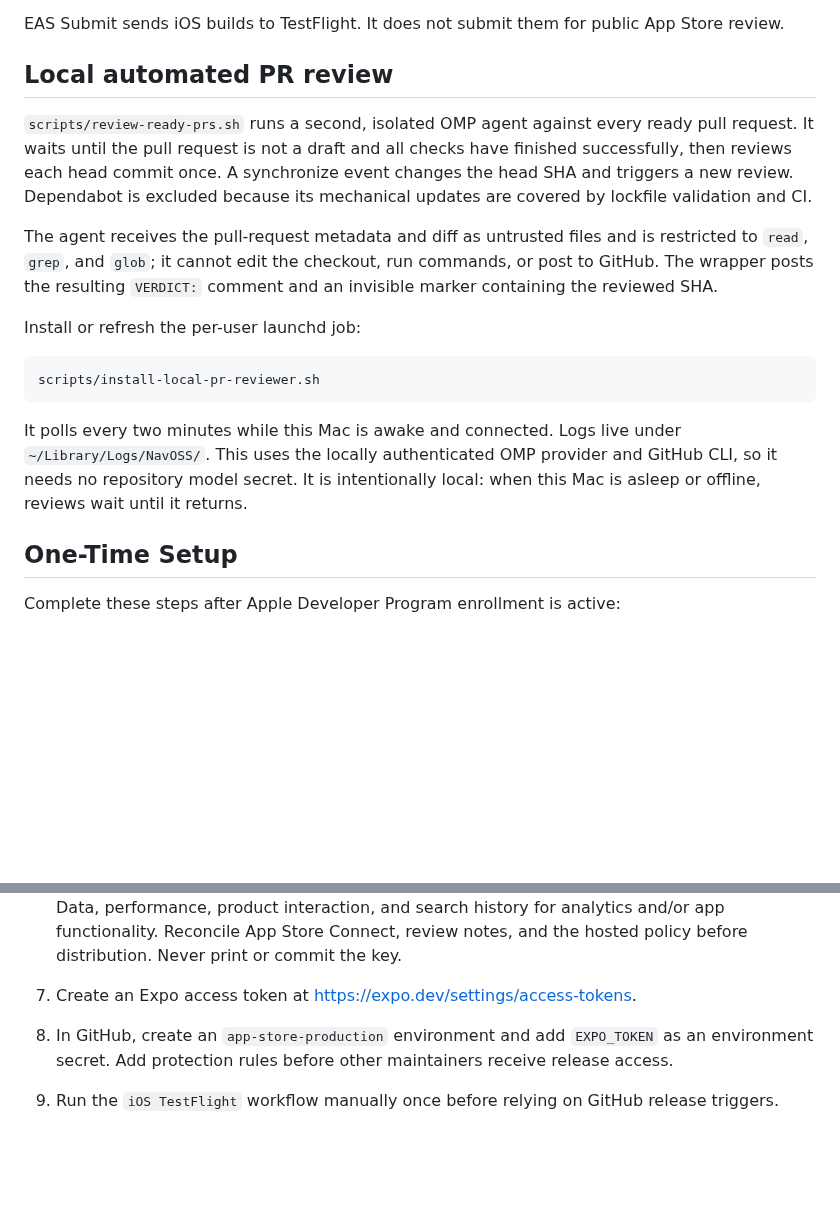
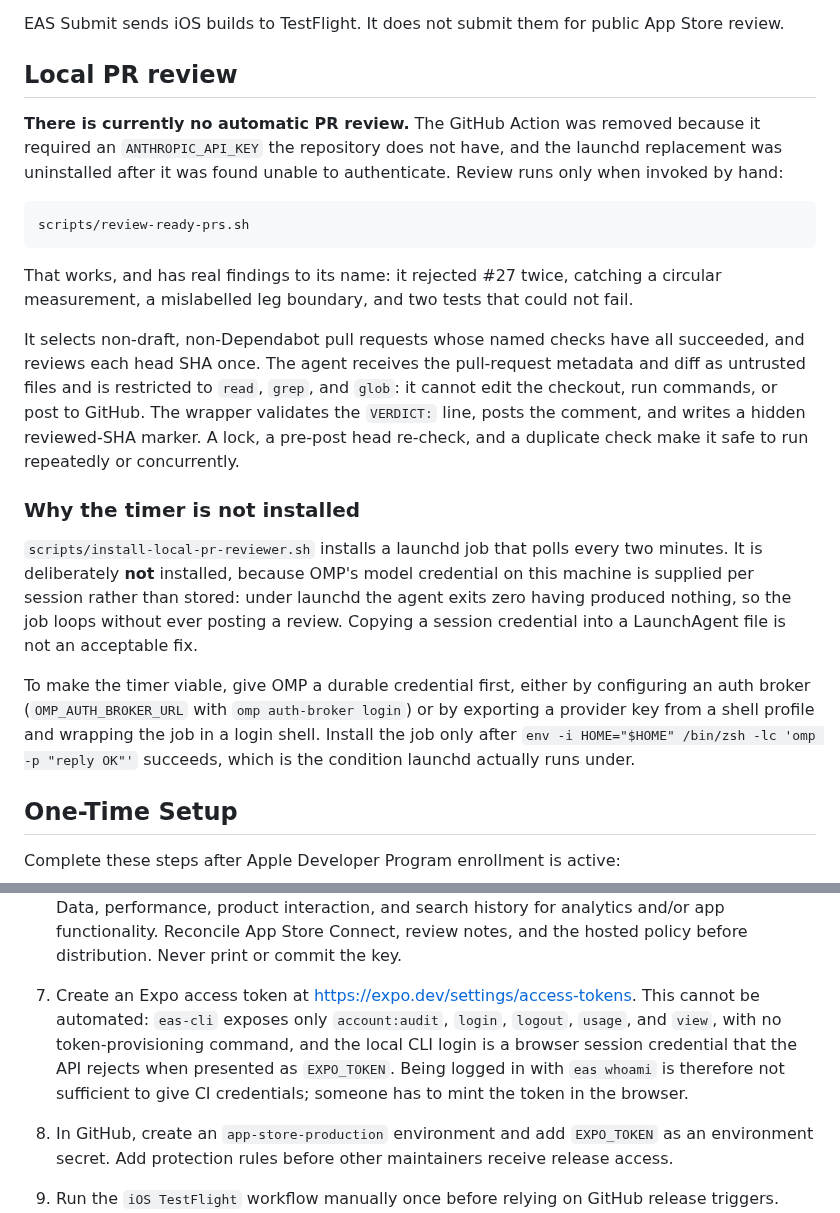
Before and after one commit to yassinsolim/NavOSS, a Markdown page: docs/release/ci-cd.md, 2 parts joined by grey strips. GitHub-like rendering; blank space fills up the shorter version.

Commit message:
docs(ci): say plainly that no automatic PR review is running
The reviewer section described a launchd job polling every two minutes. That
job is not installed, and the GitHub Action it replaced was deleted, so the
repository has had no automatic review at all while the documentation claimed
otherwise. That is the same failure this repository already tracks in #24: a
workflow documented as working while silently dead.

Record what is true. Review runs only when invoked by hand, and that path
works: it rejected PR #27 twice, catching a circular measurement, a
mislabelled leg boundary, and two tests that could not fail.

Explain why the timer stays uninstalled. OMP's model credential here is
supplied per session rather than stored, so under launchd the agent exits
zero having produced nothing and the job loops without posting. Copying a
session credential into a LaunchAgent file is not an acceptable fix. Give the
two durable options and the exact precondition to test before installing.

Also correct the Expo step. `eas-cli` has no token-provisioning command and
the local login is a browser session credential the API rejects as
EXPO_TOKEN, so being logged in does not give CI credentials.

Signed-off-by: Yassin Soliman <108886216+yassinsolim@users.noreply.github.com>

````diff
--- a/docs/release/ci-cd.md
+++ b/docs/release/ci-cd.md
@@ -14,27 +14,39 @@ The delivery path is:
 
 EAS Submit sends iOS builds to TestFlight. It does not submit them for public App Store review.
 
-## Local automated PR review
+## Local PR review
 
-`scripts/review-ready-prs.sh` runs a second, isolated OMP agent against every ready pull request.
-It waits until the pull request is not a draft and all checks have finished successfully, then
-reviews each head commit once. A synchronize event changes the head SHA and triggers a new review.
-Dependabot is excluded because its mechanical updates are covered by lockfile validation and CI.
-
-The agent receives the pull-request metadata and diff as untrusted files and is restricted to
-`read`, `grep`, and `glob`; it cannot edit the checkout, run commands, or post to GitHub. The wrapper
-posts the resulting `VERDICT:` comment and an invisible marker containing the reviewed SHA.
-
-Install or refresh the per-user launchd job:
+**There is currently no automatic PR review.** The GitHub Action was removed because it required an
+`ANTHROPIC_API_KEY` the repository does not have, and the launchd replacement was uninstalled after
+it was found unable to authenticate. Review runs only when invoked by hand:
 
 ```sh
-scripts/install-local-pr-reviewer.sh
+scripts/review-ready-prs.sh
 ```
 
-It polls every two minutes while this Mac is awake and connected. Logs live under
-`~/Library/Logs/NavOSS/`. This uses the locally authenticated OMP provider and GitHub CLI, so it
-needs no repository model secret. It is intentionally local: when this Mac is asleep or offline,
-reviews wait until it returns.
+That works, and has real findings to its name: it rejected #27 twice, catching a circular
+measurement, a mislabelled leg boundary, and two tests that could not fail.
+
+It selects non-draft, non-Dependabot pull requests whose named checks have all succeeded, and
+reviews each head SHA once. The agent receives the pull-request metadata and diff as untrusted
+files and is restricted to `read`, `grep`, and `glob`: it cannot edit the checkout, run commands, or
+post to GitHub. The wrapper validates the `VERDICT:` line, posts the comment, and writes a hidden
+reviewed-SHA marker. A lock, a pre-post head re-check, and a duplicate check make it safe to run
+repeatedly or concurrently.
+
+### Why the timer is not installed
+
+`scripts/install-local-pr-reviewer.sh` installs a launchd job that polls every two minutes. It is
+deliberately **not** installed, because OMP's model credential on this machine is supplied per
+session rather than stored: under launchd the agent exits zero having produced nothing, so the job
+loops without ever posting a review. Copying a session credential into a LaunchAgent file is not an
+acceptable fix.
+
+To make the timer viable, give OMP a durable credential first, either by configuring an auth broker
+(`OMP_AUTH_BROKER_URL` with `omp auth-broker login`) or by exporting a provider key from a shell
+profile and wrapping the job in a login shell. Install the job only after
+`env -i HOME="$HOME" /bin/zsh -lc 'omp -p "reply OK"'` succeeds, which is the condition launchd
+actually runs under.
 
 ## One-Time Setup
 
@@ -52,7 +64,11 @@ Complete these steps after Apple Developer Program enrollment is active:
 5. Add the numeric App Store Connect Apple ID as `submit.production.ios.ascAppId` in `apps/mobile/eas.json`.
 6. `EXPO_PUBLIC_API_URL=https://navoss-api.yassin.app` is stored in the EAS `production` environment and passes the release gate. Keep production builds blocked until App Privacy and account-holder questionnaires are complete.
    Google photos, ratings, and reviews remain disabled by default, and the standard production profiles explicitly set `NAVOSS_GOOGLE_PLACES_ENABLED=0`. To test them, enable Places UI Kit in a billing-enabled Google Cloud project, restrict an iOS key to `org.navoss.mobile` and the required API, and store it as the secret `GOOGLE_PLACES_IOS_API_KEY` in the EAS `production` environment. Use the explicit `production-carplay-google` build and submit profiles; they set `NAVOSS_GOOGLE_PLACES_ENABLED=1` and fail closed if the key is absent. An enabled artifact embeds Google Places SDK privacy declarations for location, Device ID, Other Data, performance, product interaction, and search history for analytics and/or app functionality. Reconcile App Store Connect, review notes, and the hosted policy before distribution. Never print or commit the key.
-7. Create an Expo access token at <https://expo.dev/settings/access-tokens>.
+7. Create an Expo access token at <https://expo.dev/settings/access-tokens>. This cannot be
+   automated: `eas-cli` exposes only `account:audit`, `login`, `logout`, `usage`, and `view`, with
+   no token-provisioning command, and the local CLI login is a browser session credential that the
+   API rejects when presented as `EXPO_TOKEN`. Being logged in with `eas whoami` is therefore not
+   sufficient to give CI credentials; someone has to mint the token in the browser.
 8. In GitHub, create an `app-store-production` environment and add `EXPO_TOKEN` as an environment secret. Add protection rules before other maintainers receive release access.
 9. Run the `iOS TestFlight` workflow manually once before relying on GitHub release triggers.
 
````
